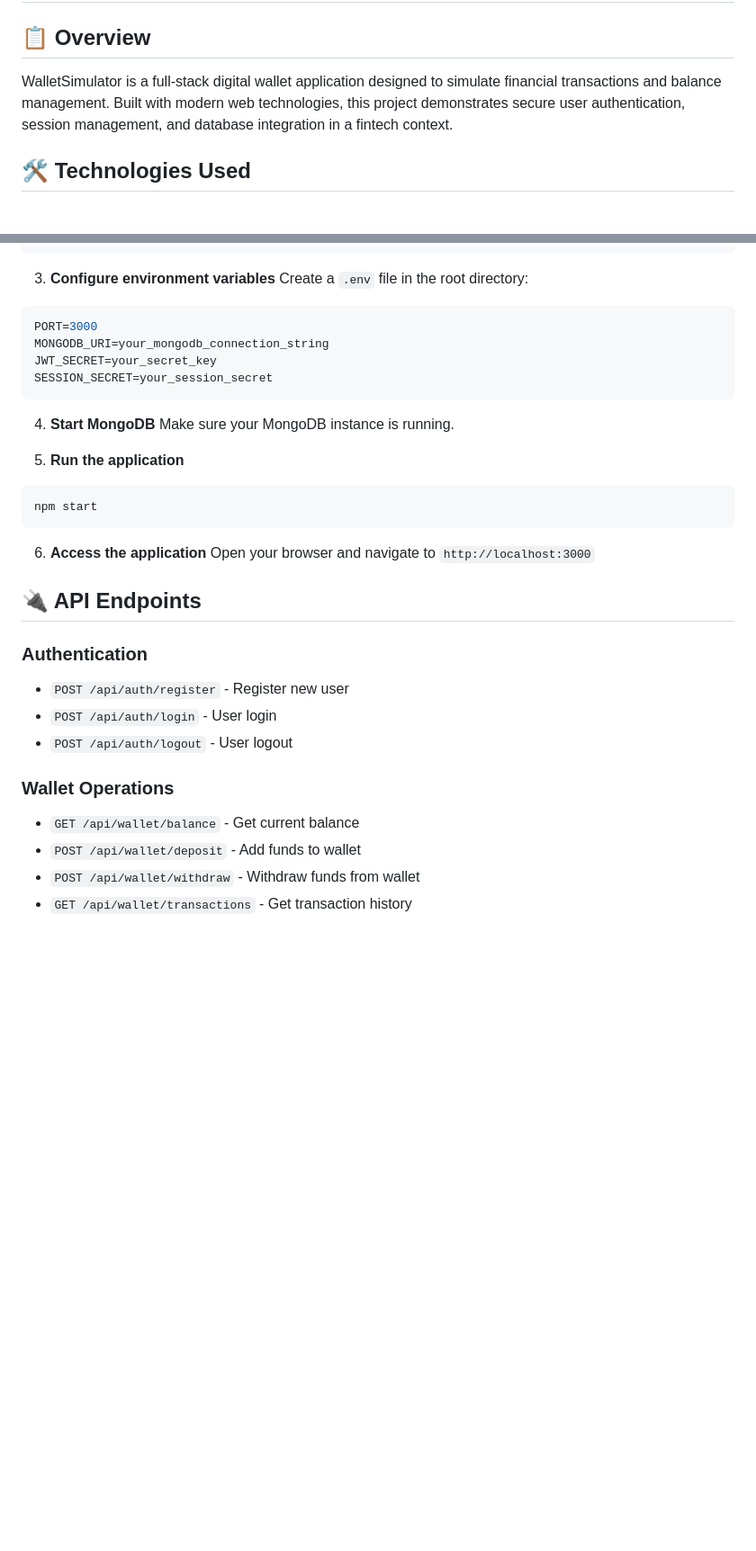
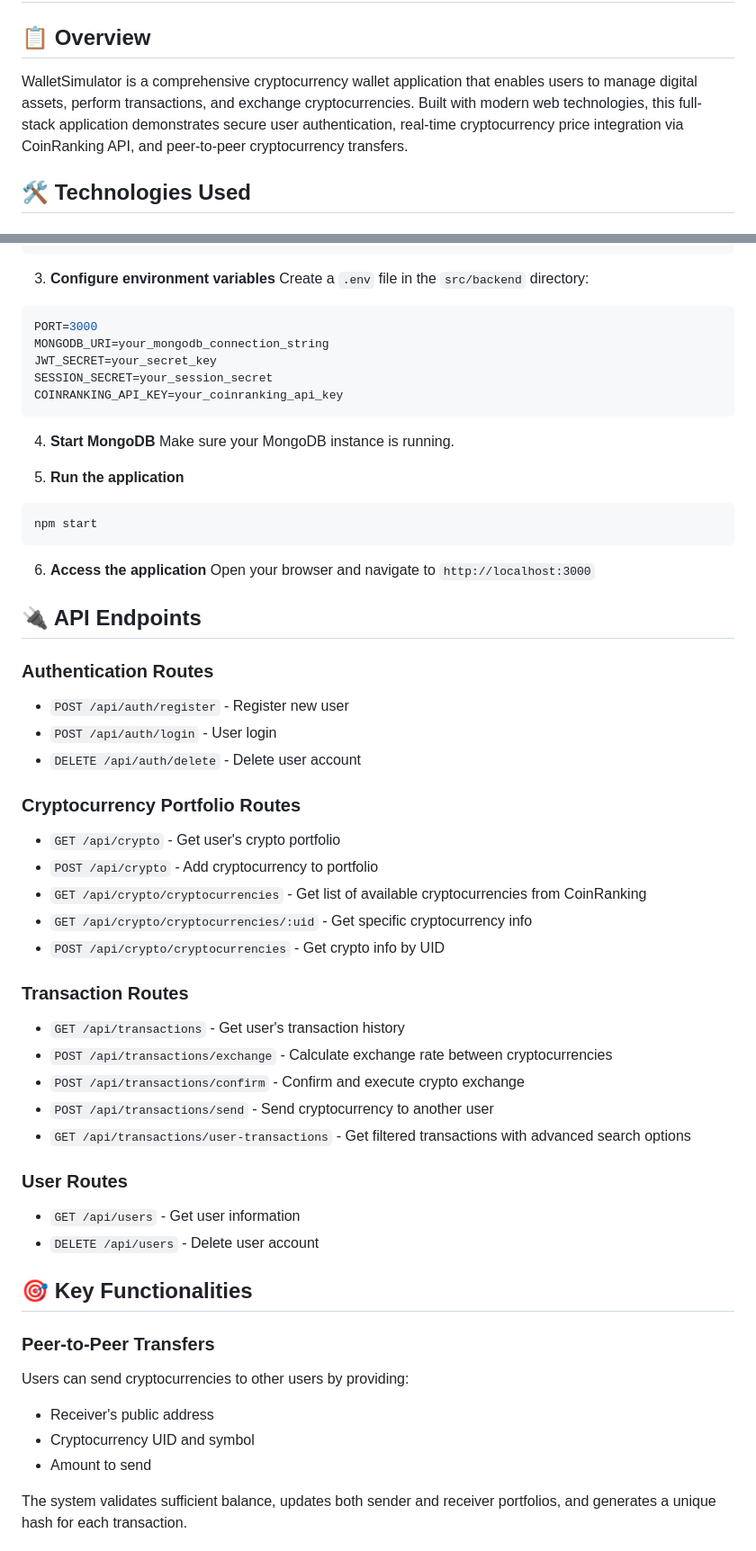
Before and after one commit to Phosky71/WalletSimulator, a Markdown page: README.md, 2 parts joined by grey strips. Shown: that part at 90% size. GitHub-like rendering; blank space fills up the shorter version.

````diff
--- a/README.md
+++ b/README.md
@@ -2,7 +2,7 @@
 
 ## 📋 Overview
 
-WalletSimulator is a full-stack digital wallet application designed to simulate financial transactions and balance management. Built with modern web technologies, this project demonstrates secure user authentication, session management, and database integration in a fintech context.
+WalletSimulator is a comprehensive cryptocurrency wallet application that enables users to manage digital assets, perform transactions, and exchange cryptocurrencies. Built with modern web technologies, this full-stack application demonstrates secure user authentication, real-time cryptocurrency price integration via CoinRanking API, and peer-to-peer cryptocurrency transfers.
 
 ## 🛠️ Technologies Used
 
@@ -72,12 +92,13 @@ npm install
 ```
 
 3. **Configure environment variables**
-Create a `.env` file in the root directory:
+Create a `.env` file in the `src/backend` directory:
 ```env
 PORT=3000
 MONGODB_URI=your_mongodb_connection_string
 JWT_SECRET=your_secret_key
 SESSION_SECRET=your_session_secret
+COINRANKING_API_KEY=your_coinranking_api_key
 ```
 
 4. **Start MongoDB**
@@ -93,13 +114,36 @@ Open your browser and navigate to `http://localhost:3000`
 
 ## 🔌 API Endpoints
 
-### Authentication
+### Authentication Routes
 - `POST /api/auth/register` - Register new user
 - `POST /api/auth/login` - User login
-- `POST /api/auth/logout` - User logout
+- `DELETE /api/auth/delete` - Delete user account
 
-### Wallet Operations
-- `GET /api/wallet/balance` - Get current balance
-- `POST /api/wallet/deposit` - Add funds to wallet
-- `POST /api/wallet/withdraw` - Withdraw funds from wallet
-- `GET /api/wallet/transactions` - Get transaction history
+### Cryptocurrency Portfolio Routes
+- `GET /api/crypto` - Get user's crypto portfolio
+- `POST /api/crypto` - Add cryptocurrency to portfolio
+- `GET /api/crypto/cryptocurrencies` - Get list of available cryptocurrencies from CoinRanking
+- `GET /api/crypto/cryptocurrencies/:uid` - Get specific cryptocurrency info
+- `POST /api/crypto/cryptocurrencies` - Get crypto info by UID
+
+### Transaction Routes
+- `GET /api/transactions` - Get user's transaction history
+- `POST /api/transactions/exchange` - Calculate exchange rate between cryptocurrencies
+- `POST /api/transactions/confirm` - Confirm and execute crypto exchange
+- `POST /api/transactions/send` - Send cryptocurrency to another user
+- `GET /api/transactions/user-transactions` - Get filtered transactions with advanced search options
+
+### User Routes
+- `GET /api/users` - Get user information
+- `DELETE /api/users` - Delete user account
+
+## 🎯 Key Functionalities
+
+### Peer-to-Peer Transfers
+Users can send cryptocurrencies to other users by providing:
+- Receiver's public address
+- Cryptocurrency UID and symbol
+- Amount to send
+
+The system validates sufficient balance, updates both sender and receiver portfolios, and generates a unique hash for each transaction.
+
````
Also changed, not shown: other parts of README.md (+85 -20 lines).
